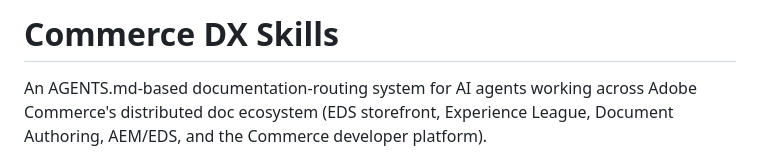
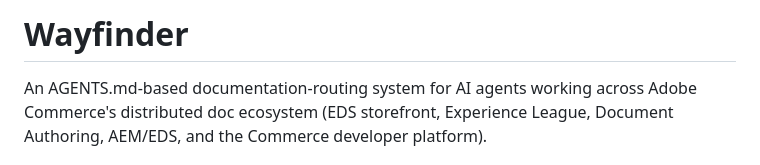
Before and after one commit to adobe-commerce/wayfinder, a Markdown page: README.md, the part around the change. Rendered like a GitHub page.

Commit message:
Rename project from 'Commerce DX Skills' to 'Wayfinder'
Updated project title and description in README.md.

```diff
--- a/README.md
+++ b/README.md
@@ -1,4 +1,4 @@
-# Commerce DX Skills
+# Wayfinder
 
 An AGENTS.md-based documentation-routing system for AI agents working across Adobe Commerce's distributed doc ecosystem (EDS storefront, Experience League, Document Authoring, AEM/EDS, and the Commerce developer platform).
 
```
